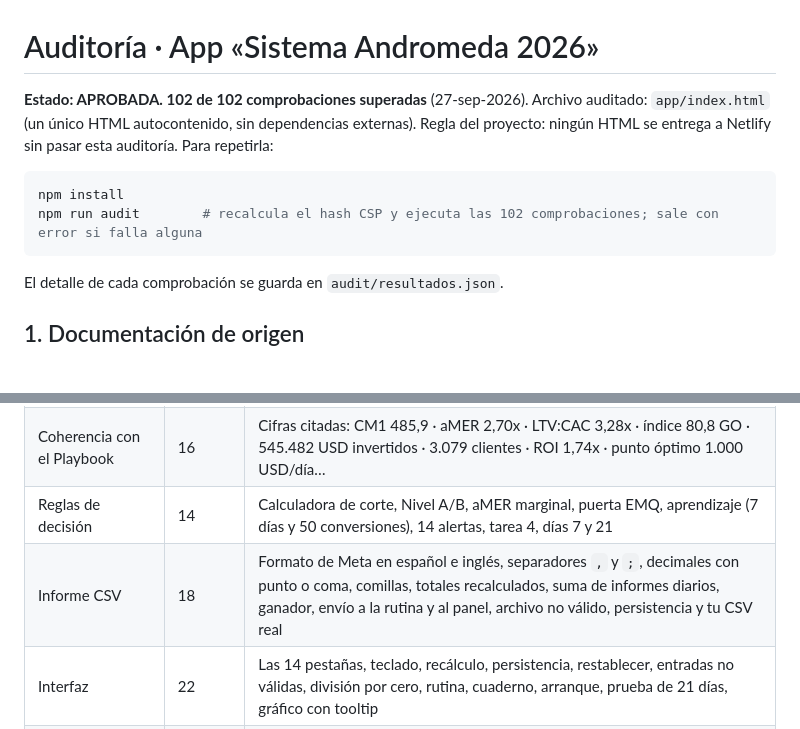
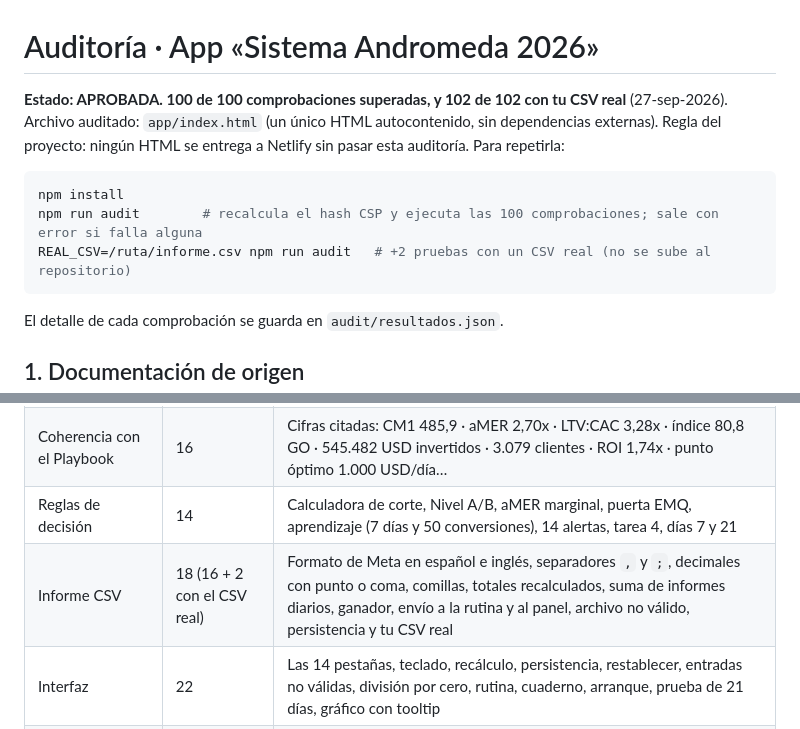
Before and after one commit to zona47/hmexpres, a Markdown page: AUDITORIA.md, 2 parts joined by grey strips. GitHub-like rendering; blank space fills up the shorter version.

Commit message:
AUDITORIA.md: aclarar pruebas con el CSV real
Co-Authored-By: Claude Opus 5.5 <noreply@anthropic.com>
Claude-Session: https://claude.ai/code/session_01PzmDgdCq25TuAbYw3ibPTk

````diff
--- a/AUDITORIA.md
+++ b/AUDITORIA.md
@@ -1,12 +1,13 @@
 # Auditoría · App «Sistema Andromeda 2026»
 
-**Estado: APROBADA. 102 de 102 comprobaciones superadas** (27-sep-2026).
+**Estado: APROBADA. 100 de 100 comprobaciones superadas, y 102 de 102 con tu CSV real** (27-sep-2026).
 Archivo auditado: `app/index.html` (un único HTML autocontenido, sin dependencias externas).
 Regla del proyecto: ningún HTML se entrega a Netlify sin pasar esta auditoría. Para repetirla:
 
 ```bash
 npm install
-npm run audit        # recalcula el hash CSP y ejecuta las 102 comprobaciones; sale con error si falla alguna
+npm run audit        # recalcula el hash CSP y ejecuta las 100 comprobaciones; sale con error si falla alguna
+REAL_CSV=/ruta/informe.csv npm run audit   # +2 pruebas con un CSV real (no se sube al repositorio)
 ```
 
 El detalle de cada comprobación se guarda en `audit/resultados.json`.
@@ -28,7 +29,7 @@ El detalle de cada comprobación se guarda en `audit/resultados.json`.
 | Paridad con el Excel | 4 | Las 357 fórmulas dan el mismo valor que el Excel (tolerancia relativa 1e-9), y las 219 entradas por defecto son idénticas. Además, el recálculo se contrasta con una cuenta hecha a mano |
 | Coherencia con el Playbook | 16 | Cifras citadas: CM1 485,9 · aMER 2,70x · LTV:CAC 3,28x · índice 80,8 GO · 545.482 USD invertidos · 3.079 clientes · ROI 1,74x · punto óptimo 1.000 USD/día… |
 | Reglas de decisión | 14 | Calculadora de corte, Nivel A/B, aMER marginal, puerta EMQ, aprendizaje (7 días y 50 conversiones), 14 alertas, tarea 4, días 7 y 21 |
-| Informe CSV | 18 | Formato de Meta en español e inglés, separadores `,` y `;`, decimales con punto o coma, comillas, totales recalculados, suma de informes diarios, ganador, envío a la rutina y al panel, archivo no válido, persistencia y tu CSV real |
+| Informe CSV | 18 (16 + 2 con el CSV real) | Formato de Meta en español e inglés, separadores `,` y `;`, decimales con punto o coma, comillas, totales recalculados, suma de informes diarios, ganador, envío a la rutina y al panel, archivo no válido, persistencia y tu CSV real |
 | Interfaz | 22 | Las 14 pestañas, teclado, recálculo, persistencia, restablecer, entradas no válidas, división por cero, rutina, cuaderno, arranque, prueba de 21 días, gráfico con tooltip |
 | Seguridad | 9 | CSP con hash (sin `unsafe-inline` en los scripts), sin red ni recursos externos, sin `innerHTML`/`eval`, XSS en el cuaderno y en los nombres del CSV, CSV exportado sin inyección de fórmulas, importación JSON validada |
 | Responsive | 12 | 360, 768 y 1280 px, en modo claro y oscuro: sin scroll horizontal y con campos de tabla legibles |
````
